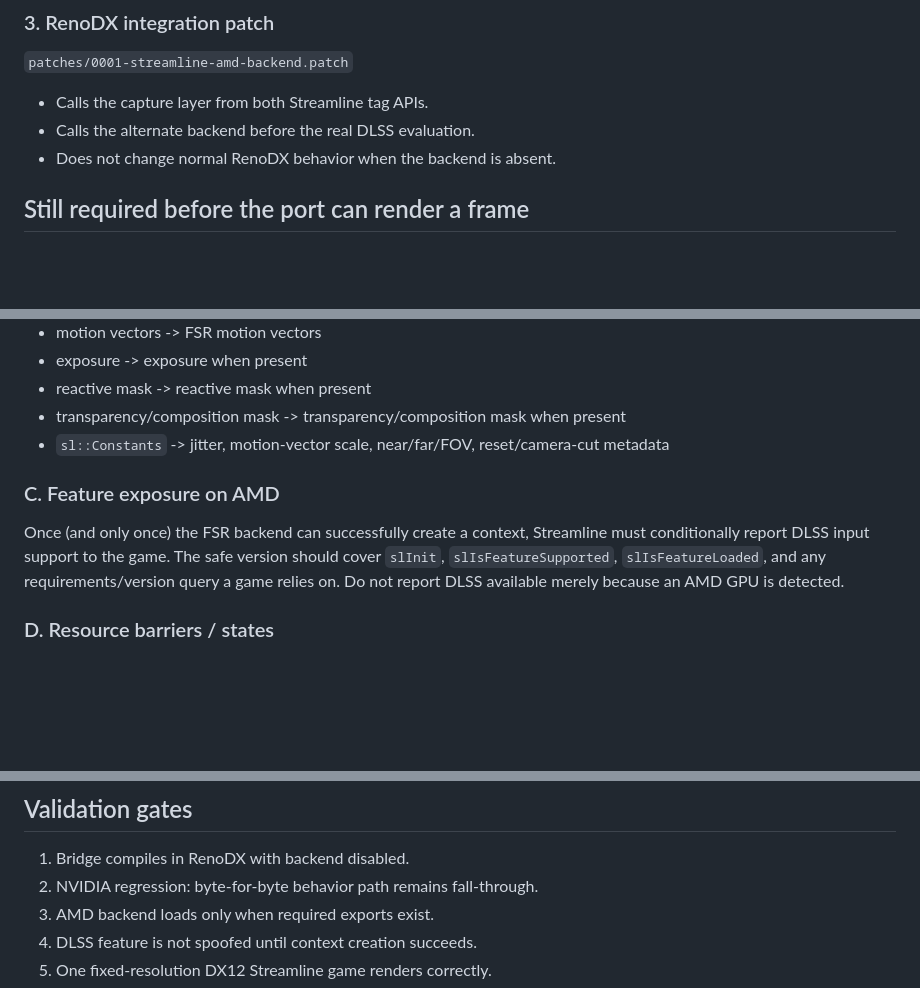
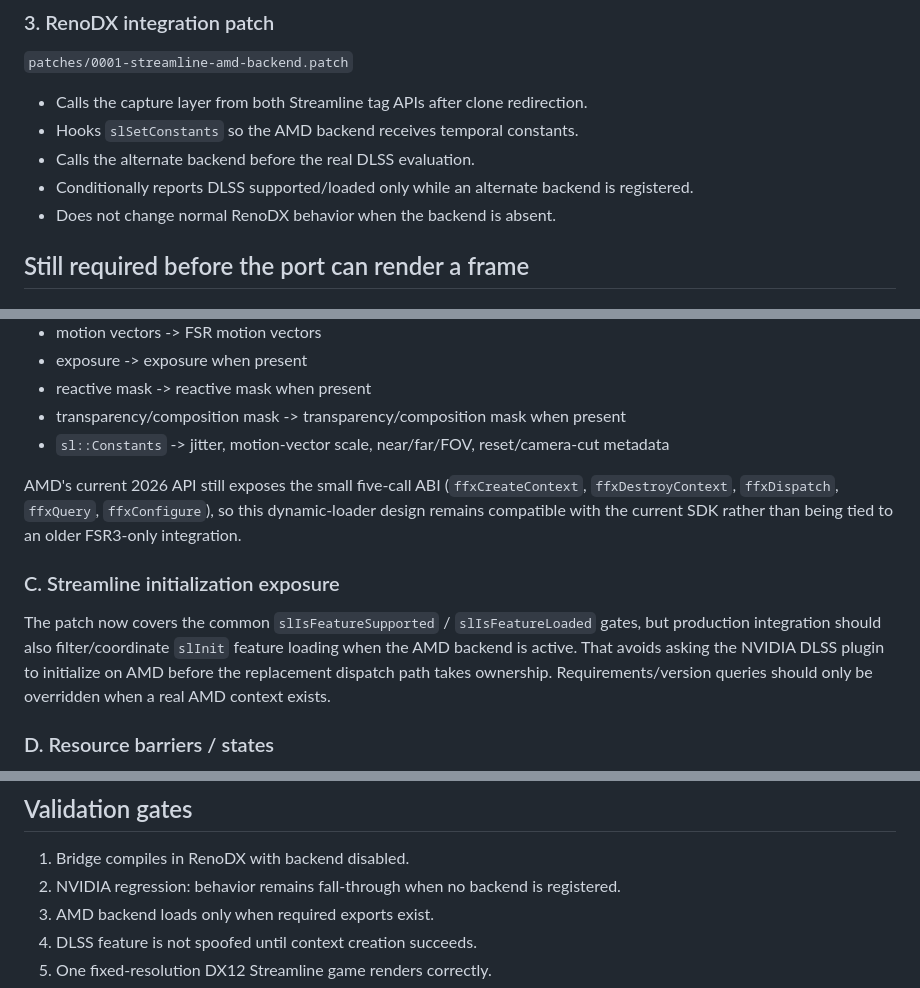
Before and after one commit to iLuzionsX/DevProject, a Markdown page: renodx-amd/PORT_STATUS.md, 3 parts joined by grey strips. Drawn GitHub-style; blank space fills up the shorter version.

Commit message:
docs: sync port status with feature-support hooks

```diff
--- a/renodx-amd/PORT_STATUS.md
+++ b/renodx-amd/PORT_STATUS.md
@@ -42,8 +42,10 @@ That makes the Streamline hook the correct translation boundary.
 
 `patches/0001-streamline-amd-backend.patch`
 
-- Calls the capture layer from both Streamline tag APIs.
+- Calls the capture layer from both Streamline tag APIs after clone redirection.
+- Hooks `slSetConstants` so the AMD backend receives temporal constants.
 - Calls the alternate backend before the real DLSS evaluation.
+- Conditionally reports DLSS supported/loaded only while an alternate backend is registered.
 - Does not change normal RenoDX behavior when the backend is absent.
 
 ## Still required before the port can render a frame
@@ -65,9 +67,11 @@ Build `ffxCreateContext` and `ffxDispatch` descriptors using AMD's official FSR
 - transparency/composition mask -> transparency/composition mask when present
 - `sl::Constants` -> jitter, motion-vector scale, near/far/FOV, reset/camera-cut metadata
 
-### C. Feature exposure on AMD
+AMD's current 2026 API still exposes the small five-call ABI (`ffxCreateContext`, `ffxDestroyContext`, `ffxDispatch`, `ffxQuery`, `ffxConfigure`), so this dynamic-loader design remains compatible with the current SDK rather than being tied to an older FSR3-only integration.
 
-Once (and only once) the FSR backend can successfully create a context, Streamline must conditionally report DLSS input support to the game. The safe version should cover `slInit`, `slIsFeatureSupported`, `slIsFeatureLoaded`, and any requirements/version query a game relies on. Do not report DLSS available merely because an AMD GPU is detected.
+### C. Streamline initialization exposure
+
+The patch now covers the common `slIsFeatureSupported` / `slIsFeatureLoaded` gates, but production integration should also filter/coordinate `slInit` feature loading when the AMD backend is active. That avoids asking the NVIDIA DLSS plugin to initialize on AMD before the replacement dispatch path takes ownership. Requirements/version queries should only be overridden when a real AMD context exists.
 
 ### D. Resource barriers / states
 
@@ -101,7 +105,7 @@ If an independently runnable DLSS 5 model/backend ever becomes legally and techn
 ## Validation gates
 
 1. Bridge compiles in RenoDX with backend disabled.
-2. NVIDIA regression: byte-for-byte behavior path remains fall-through.
+2. NVIDIA regression: behavior remains fall-through when no backend is registered.
 3. AMD backend loads only when required exports exist.
 4. DLSS feature is not spoofed until context creation succeeds.
 5. One fixed-resolution DX12 Streamline game renders correctly.
```
